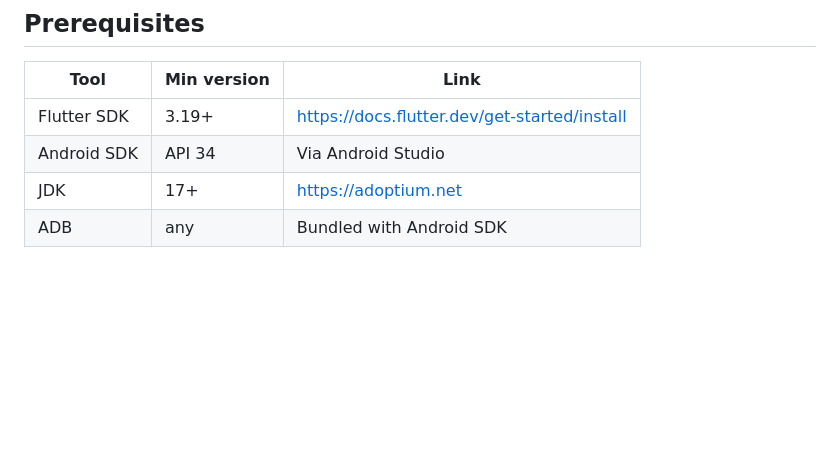
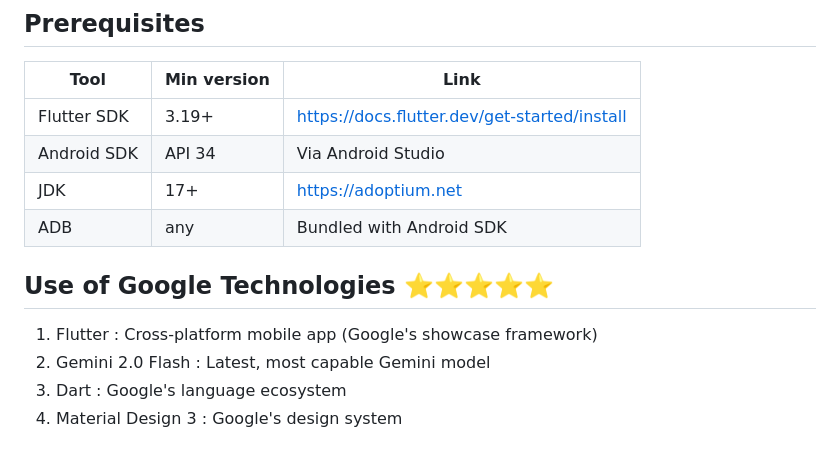
Before and after one commit to Ashwin-VR/Saarathi, a Markdown page: README.md, the part around one of its changes. Rendered like a GitHub page; blank space fills up the shorter version.

Commit message:
Update README formatting and headings

```diff
--- a/README.md
+++ b/README.md
@@ -163,3 +163,9 @@ static const _styleUrl =
 | Android SDK | API 34 | Via Android Studio |
 | JDK | 17+ | https://adoptium.net |
 | ADB | any | Bundled with Android SDK |
+
+## Use of Google Technologies ⭐⭐⭐⭐⭐
+1. Flutter : Cross-platform mobile app (Google's showcase framework)
+2. Gemini 2.0 Flash : Latest, most capable Gemini model
+3. Dart : Google's language ecosystem
+4. Material Design 3 : Google's design system
```
Also changed, not shown: other parts of README.md (+7 -7 lines).
